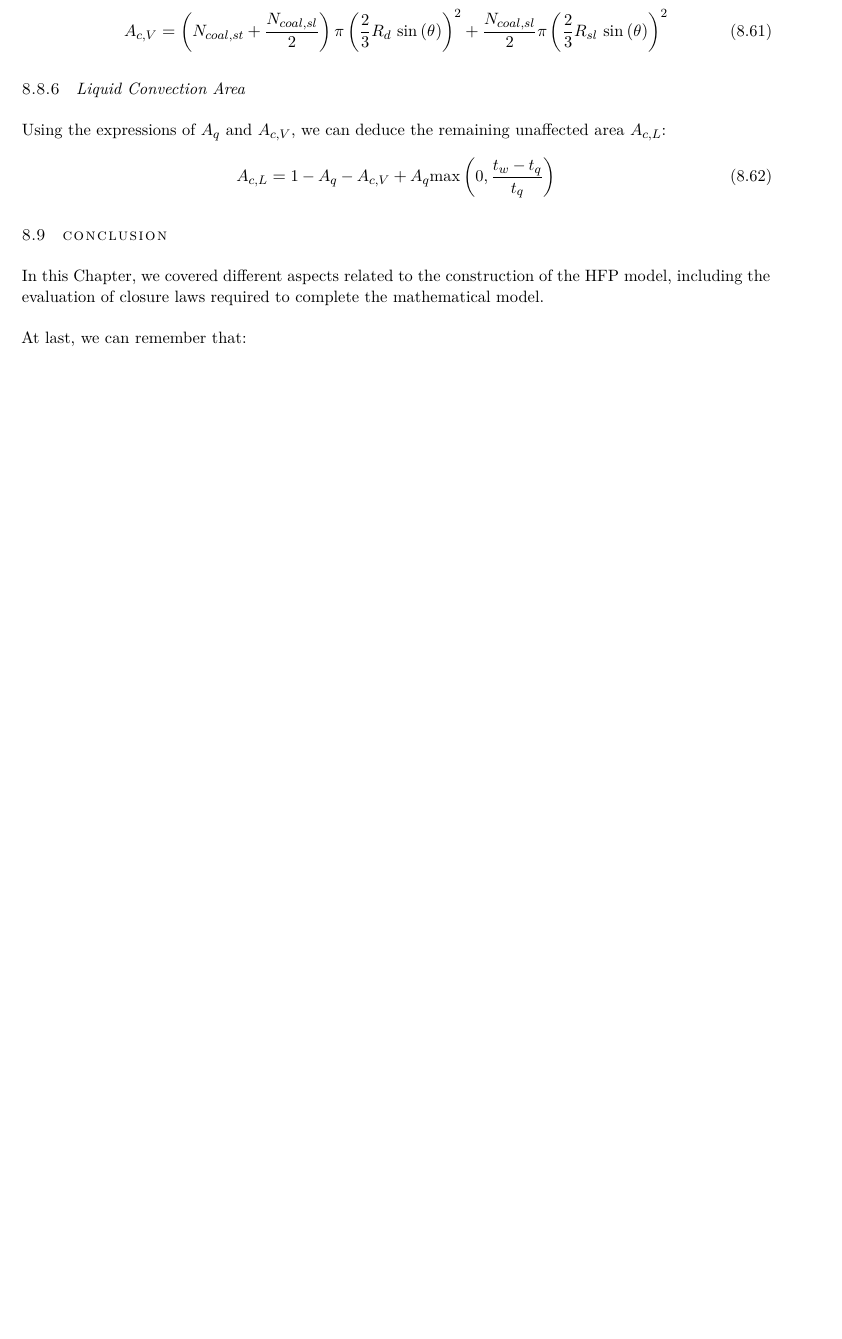
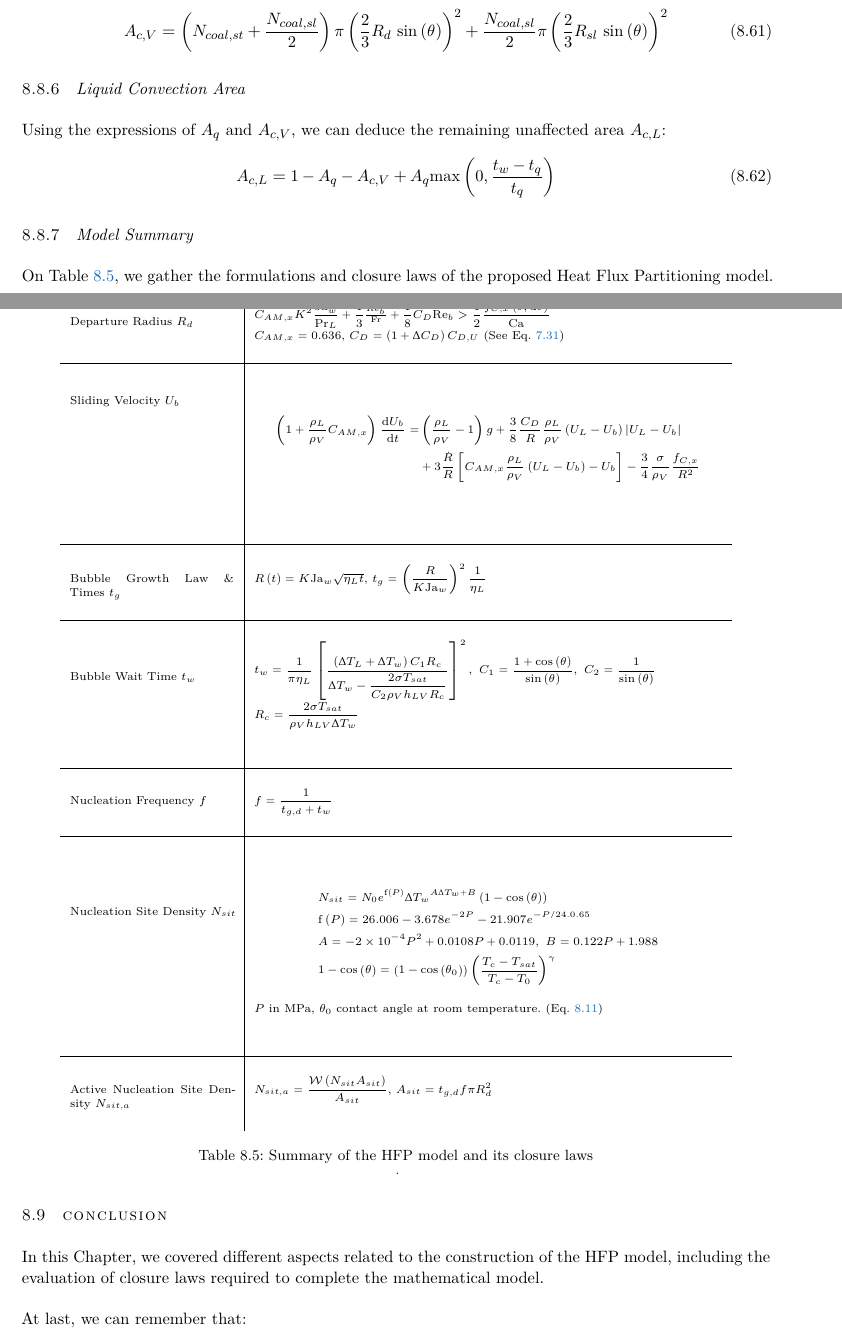
Before and after one commit to lucfavre/phd_manuscript, a LaTeX thesis (main.tex, which reads Chapters/HFP/Chap_Closures.tex): part of page 136 of 163 before the commit and two parts of pages 136 and 137 of 165 after it, the two joined at a grey line, cut so that both start at the same text, the shorter picture padded with empty space. Compiled offline with pdfLaTeX; a missing font is replaced by an installed copy or a similar font.

Commit message:
summary_HFP

```diff
--- a/Chapters/HFP/Chap_Closures.tex
+++ b/Chapters/HFP/Chap_Closures.tex
@@ -1128,3 +1128,13 @@ Using the expressions of $A_{q}$ and $A_{c,V}$, we can deduce the remaining unaf
 A_{c,L} = 1 - A_{q} - A_{c,V} + A_{q}\max{0, \frac{t_{w}-t_{q}}{t_{q}}}
 \end{equation}
 
+\subsection{Model Summary}
+
+On Table \ref{tab:HFP_summary}, we gather the formulations and closure laws of the proposed Heat Flux Partitioning model.
+
+\begin{table}[H]
+
+\scriptsize
+\centering
+
+\begin{tabular}{p{35mm}|p{100mm}}
@@ -1131,3 +1149,79 @@ A_{c,L} = 1 - A_{q} - A_{c,V} + A_{q}\max{0, \frac{t_{w}-t_{q}}{t_{q}}}
+\multirow{2}*{Departure Radius $R_{d}$} &
+$C_{AM,x}K^{2} \dfrac{\Ja_{w}^{2}}{\Pr_{L}} + \dfrac{1}{3}\frac{\Re_{b}}{\Fr} + \dfrac{1}{8}C_{D}\Re_{b} > \dfrac{1}{2} \dfrac{f_{C,x}\parth{\theta, \dtheta}}{\Ca}$\newline
+$C_{AM,x} = 0.636$, $C_{D}=\parth{1+\Delta C_{D}}C_{D,U}$ (See Eq. \ref{eq:drag_corr_shi})\\
+\\
+%%
+\hline
+\\
+%
+\multirow{2}*{Sliding Velocity $U_{b}$} & {
+\begin{align*}
+\parth{1+\dfrac{\rho_{L}}{\rho_{V}}C_{AM,x}}\derive{U_{b}}{t} = & \parth{\dfrac{\rho_{L}}{\rho_{V}}-1}g + \dfrac{3}{8}\dfrac{C_{D}}{R}\dfrac{\rho_{L}}{\rho_{V}}\parth{U_{L}-U_{b}}\bars{U_{L}-U_{b}}
+\\
+&+ 3\dfrac{\dot{R}}{R}\crocht{C_{AM,x}\dfrac{\rho_{L}}{\rho_{V}}\parth{U_{L}-U_{b}}-U_{b}} - \dfrac{3}{4}\dfrac{\sigma}{\rho_{V}}\dfrac{f_{C,x}}{R^{2}}
+\end{align*}
+}\\
+\\
+%%
+\\
+\hline
+\\
+%
+{Bubble Growth Law \& Times $t_{g}$} & {
+$R\parth{t} = K \Ja_{w} \sqrt{\eta_{L}t}$, $t_{g} = \parth{\dfrac{R}{K\Ja_{w}}}^{2}\dfrac{1}{\eta_{L}}$
+}\\
+\\
+%%
+\hline
+\\
+%
+\multirow{2}*{Bubble Wait Time $t_{w}$} & {
+$t_{w} = \dfrac{1}{\pi \eta_{L}}\crocht{ \dfrac{\parth{\Delta T_{L} + \Delta T_{w}} C_{1} R_{c}}{\Delta T_{w} - \dfrac{2\sigma T_{sat}}{C_{2}\rho_{V}h_{LV}R_{c}}}  }^{2}, \
+C_{1} = \dfrac{1 + \cos{\theta} }{\sin{\theta}},\ C_{2} = \dfrac{1}{\sin{\theta}}$ \newline
+$R_{c} = \dfrac{2\sigma T_{sat}}{\rho_{V}h_{LV}\Delta T_{w}}$
+}\\
+\\
+%%
+\\
+\hline
+\\
+%
+{Nucleation Frequency $f$} & {
+$f = \dfrac{1}{t_{g,d} + t_{w}}$
+}\\
+\\
+%%
+\hline
+\\
+%
+\multirow{6}*{Nucleation Site Density $N_{sit}$} & {
+
+\begin{align*}
+&N_{sit} = N_{0}e^{\mathrm{f}\parth{P}} {\Delta T_{w}}^{A\Delta T_{w} + B} \parth{1- \cos{\theta}}\\
+%
+&\mathrm{f}\parth{P} = 26.006 - 3.678 e^{-2P} - 21.907e^{-P / 24.0.65}\\
+%
+&A = -2\times 10^{-4} P^{2} + 0.0108P + 0.0119,\ B = 0.122P +1.988\\
+%
+&1-\cos{\theta} = \parth{1-\cos{\theta_{0}}}\parth{\dfrac{T_{c}-T_{sat}}{T_{c}-T_{0}}}^{\gamma}
+\end{align*}
+$P$ in MPa, $\theta_{0}$ contact angle at room temperature. (Eq. \ref{eq:nsit_li})
+}\\
+\\
+%%
+\\
+\hline
+\\
+%
+{Active Nucleation Site Density $N_{sit,a}$ } & {
+$N_{sit,a} = \dfrac{\mathcal{W}\parth{N_{sit}A_{sit}}}{A_{sit}}$, $A_{sit} = t_{g,d} f \pi R_{d}^{2}$
+}\\
+\\
+%%
+\end{tabular}
+\caption{Summary of the HFP model and its closure laws}
+\label{tab:HFP_summary}.
+\end{table}
 
 
 \section{Conclusion}
```
Also changed, not shown: main-blx.bib (+2 -2 lines), main.bbl, Chapters/HFP/Chap_Closures.tex (8 more changed lines), 38 other files.
